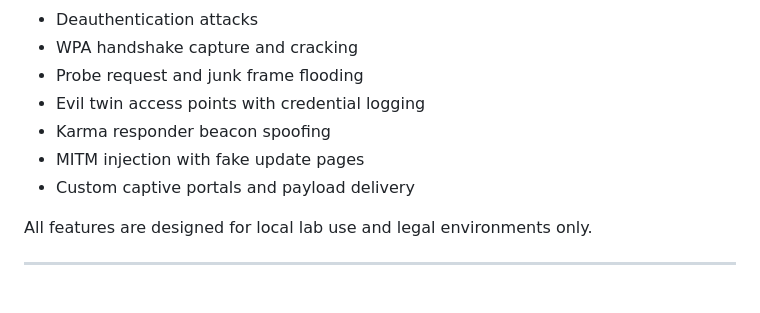
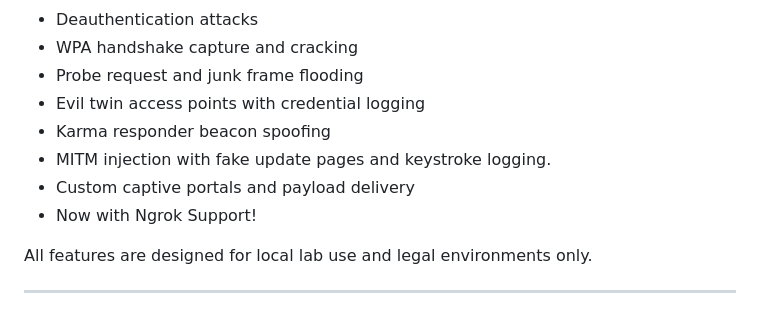
Before and after one commit to ekomsSavior/Jam_fi, a Markdown page: README.md, the part around the change. Rendered like a GitHub page.

```diff
--- a/README.md
+++ b/README.md
@@ -15,8 +15,9 @@ Jam_Fi is an offensive wireless toolkit for Kali Linux, built for red team simul
 - Probe request and junk frame flooding
 - Evil twin access points with credential logging
 - Karma responder beacon spoofing
-- MITM injection with fake update pages
+- MITM injection with fake update pages and keystroke logging.
 - Custom captive portals and payload delivery
+- Now with Ngrok Support!
 
 All features are designed for local lab use and legal environments only.
 
```
